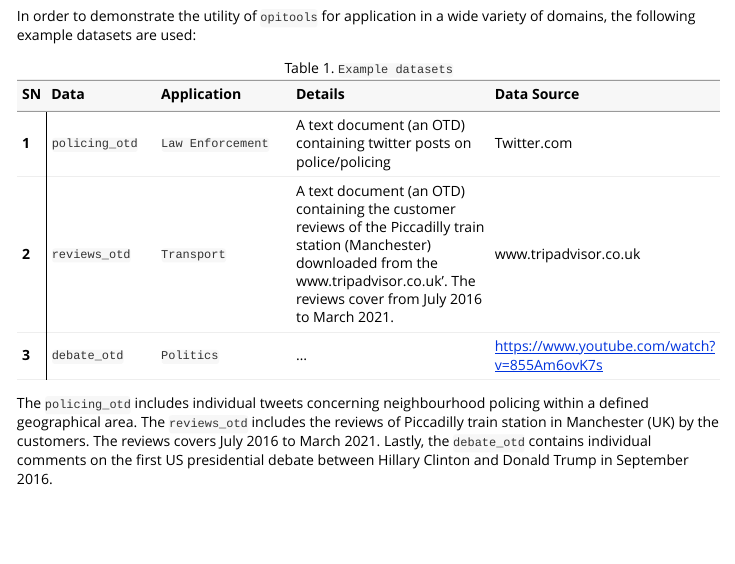
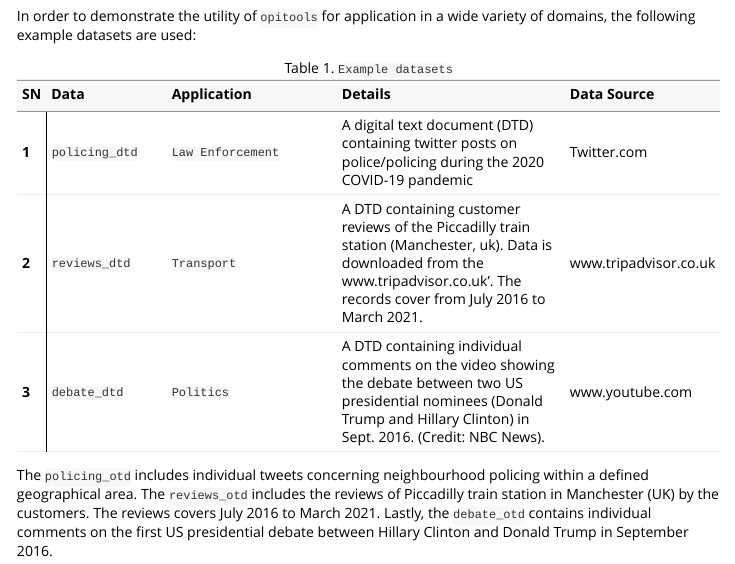
Before and after one commit to MAnalytics/opitools, an R Markdown document (vignettes/opitools-vignette.Rmd): the page in a window 1100 px wide, from 1040 px down. Rendered offline with R 4.5, knitr and Pandoc, with nearby package versions.

Commit message:
update vignette

````diff
--- a/vignettes/opitools-vignette.Rmd
+++ b/vignettes/opitools-vignette.Rmd
@@ -164,10 +164,10 @@ In order to demonstrate the utility of `opitools` for application in a wide vari
 
 ```{r, echo=FALSE, include=FALSE}
 col1 <- c("1", "2", "3")
-col2 <- c("`policing_otd`","`reviews_otd`","`debate_otd`")
+col2 <- c("`policing_dtd`","`reviews_dtd`","`debate_dtd`")
 col3 <- c("`Law Enforcement`","`Transport`", "`Politics`")
-col4 <- c("A text document (an OTD) containing twitter posts on police/policing", "A text document (an OTD) containing the  customer reviews of the Piccadilly train station (Manchester) downloaded from the www.tripadvisor.co.uk'. The reviews cover from July 2016 to March 2021.","...")
-col5 <- c("Twitter.com", "www.tripadvisor.co.uk","https://www.youtube.com/watch?v=855Am6ovK7s")
+col4 <- c("A digital text document (DTD) containing twitter posts on police/policing during the 2020 COVID-19 pandemic", "A DTD containing customer reviews of the Piccadilly train station (Manchester, uk). Data is downloaded from the www.tripadvisor.co.uk'. The records cover from July 2016 to March 2021."," A DTD containing individual comments on the video showing the debate between two US presidential nominees (Donald Trump and Hillary Clinton) in Sept. 2016. (Credit: NBC News).")
+col5 <- c("Twitter.com", "www.tripadvisor.co.uk","www.youtube.com")
 tble1 <- data.frame(col1, col2, col3, col4, col5)
 tble1 <- tble1
 ```
````
